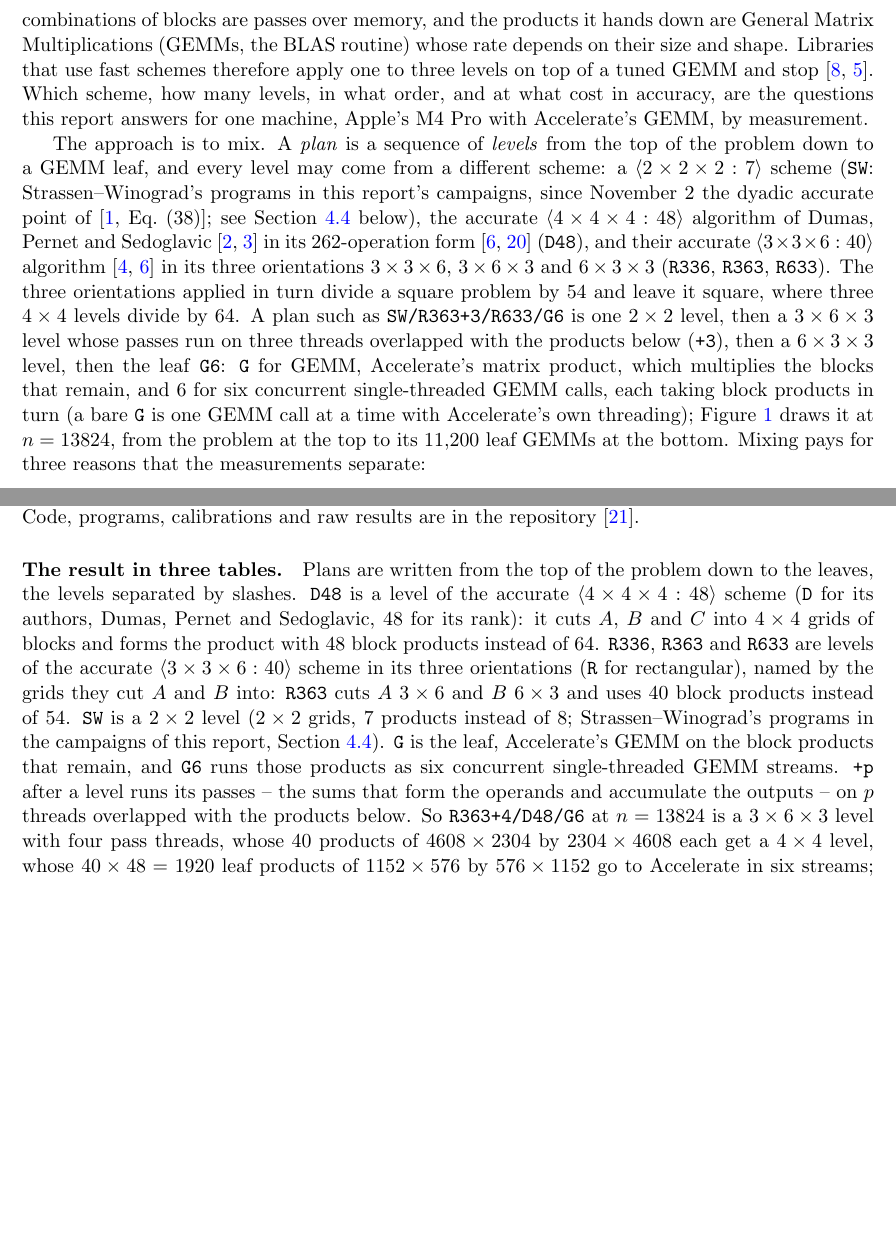
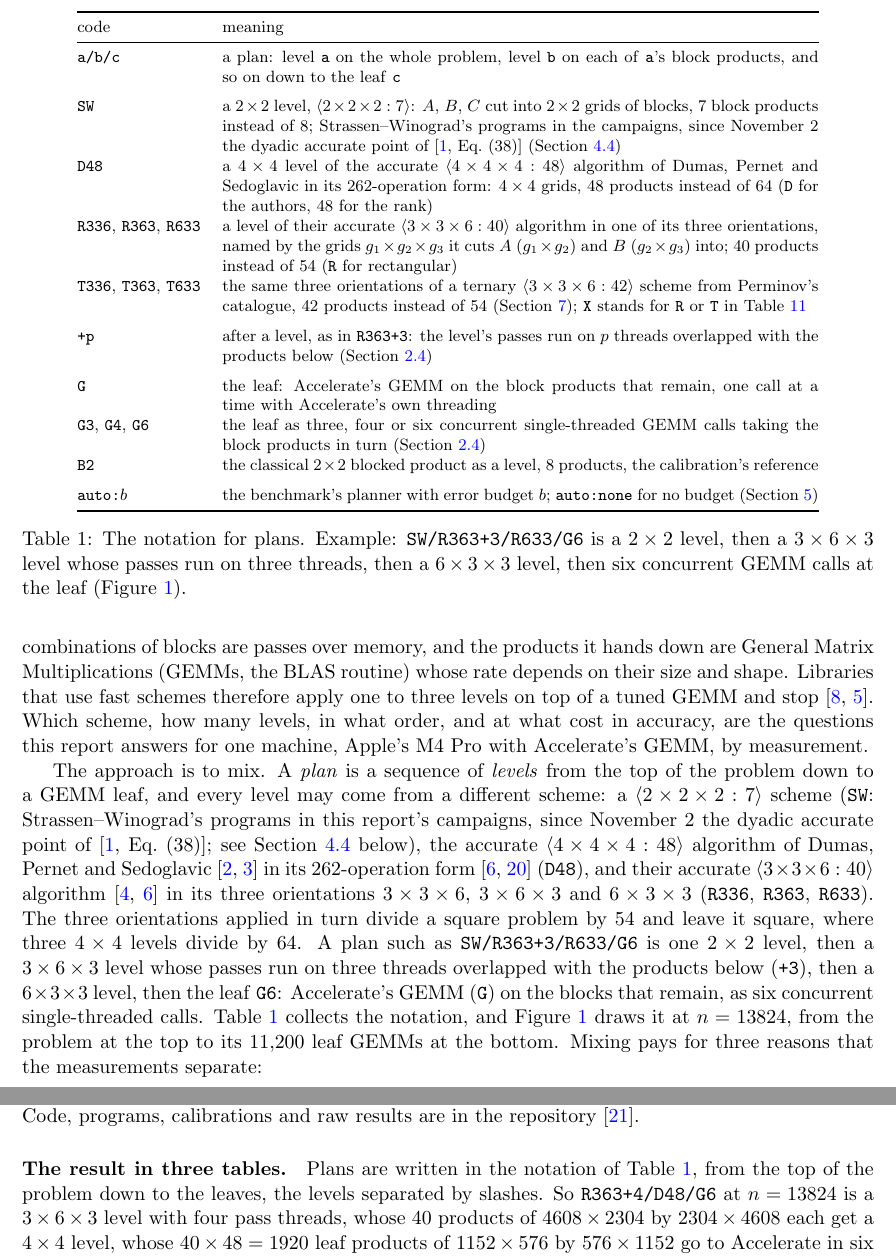
Before and after one commit to gsidebottom/logic, a LaTeX paper (doc/matmul_mixed_levels.tex): two parts of pages 2 and 4 of 26 before the commit and two parts of pages 2 and 3 of 27 after it, joined at a grey line, cut at the place of the change, the shorter picture padded with empty space. Compiled offline with pdfLaTeX.

Commit message:
mixed-levels report: Table 1, the notation for plans
Greg asked for the plan notation in a table that stands out and is easy to reference.  Table 1 (top of page 2,
label tab:notation) lists every code with its meaning: the plan syntax a/b/c; the levels SW, D48, R336/R363/R633,
T336/T363/T633 and X; the pass-thread mark +p; the leaves G, G3/G4/G6 and B2; and the benchmark's auto:b /
auto:none.  The caption works the example SW/R363+3/R633/G6.

The introduction's first plan now points to the table instead of defining G6 inline, the "result in three tables"
paragraph drops its prose definitions for a reference to it (keeping the worked R363+4/D48/G6 example), and the
glossary's notation pointer names the table.  The table renumbering lengthened one reference in the data section,
whose unbreakable paths then overran a line by 12.7 pt; that paragraph is now set \sloppy, and the build has no
overfull boxes.  PDF rebuilt with tectonic; page 2 checked visually.

Co-Authored-By: Claude Opus 5.5 <noreply@anthropic.com>

```diff
--- a/doc/matmul_mixed_levels.tex
+++ b/doc/matmul_mixed_levels.tex
@@ -117,6 +117,55 @@ therefore apply one to three levels on top of a tuned GEMM and stop
 what cost in accuracy, are the questions this report answers for one machine,
 Apple's M4~Pro with Accelerate's GEMM, by measurement.
 
+\begin{table}[t]
+\centering\footnotesize
+\begin{tabular}{@{}l p{0.70\textwidth}@{}}
+\toprule
+code & meaning\\
+\midrule
+\lv{a/b/c} & a plan: level \lv{a} on the whole problem, level \lv{b} on each of
+  \lv{a}'s block products, and so on down to the leaf \lv{c}\\
+\addlinespace
+\lv{SW} & a $2\times2$ level, $\mm{2\times2\times2:7}$: $A$, $B$, $C$ cut into
+  $2\times2$ grids of blocks, $7$ block products instead of $8$;
+  Strassen--Winograd's programs in the campaigns, since November~2 the dyadic
+  accurate point of \cite[Eq.~(38)]{DPS24} (Section~\ref{sec:sw})\\
+\lv{D48} & a $4\times4$ level of the accurate $\mm{4\times4\times4:48}$
+  algorithm of Dumas, Pernet and Sedoglavic in its $262$-operation form:
+  $4\times4$ grids, $48$ products instead of $64$ (\lv{D} for the authors,
+  $48$ for the rank)\\
+\lv{R336}, \lv{R363}, \lv{R633} & a level of their accurate
+  $\mm{3\times3\times6:40}$ algorithm in one of its three orientations, named
+  by the grids $g_1\times g_2\times g_3$ it cuts $A$ ($g_1\times g_2$) and $B$
+  ($g_2\times g_3$) into; $40$ products instead of $54$ (\lv{R} for
+  rectangular)\\
+\lv{T336}, \lv{T363}, \lv{T633} & the same three orientations of a ternary
+  $\mm{3\times3\times6:42}$ scheme from Perminov's catalogue, $42$ products
+  instead of $54$ (Section~\ref{sec:ternary}); \lv{X} stands for \lv{R} or
+  \lv{T} in Table~\ref{tab:ternary}\\
+\addlinespace
+\lv{+p} & after a level, as in \lv{R363+3}: the level's passes run on $p$
+  threads overlapped with the products below (Section~\ref{sec:machine})\\
+\addlinespace
+\lv{G} & the leaf: Accelerate's GEMM on the block products that remain, one
+  call at a time with Accelerate's own threading\\
+\lv{G3}, \lv{G4}, \lv{G6} & the leaf as three, four or six concurrent
+  single-threaded GEMM calls taking the block products in turn
+  (Section~\ref{sec:machine})\\
+\lv{B2} & the classical $2\times2$ blocked product as a level, $8$ products,
+  the calibration's reference\\
+\addlinespace
+\lv{auto:}$b$ & the benchmark's planner with error budget $b$; \lv{auto:none}
+  for no budget (Section~\ref{sec:planner})\\
+\bottomrule
+\end{tabular}
+\caption{The notation for plans.  Example: \lv{SW/R363+3/R633/G6} is a
+$2\times2$ level, then a $3\times6\times3$ level whose passes run on three
+threads, then a $6\times3\times3$ level, then six concurrent GEMM calls at the
+leaf (Figure~\ref{fig:plan}).}
+\label{tab:notation}
+\end{table}
+
 The approach is to mix.  A \emph{plan} is a sequence of \emph{levels} from the
 top of the problem down to a GEMM leaf, and every level may come from a
 different scheme: a $\mm{2\times2\times2:7}$ scheme (\lv{SW}: Strassen--Winograd's
@@ -131,11 +180,9 @@ divide a square problem by $54$ and leave it square, where three $4\times4$
 levels divide by $64$.  A plan such as \lv{SW/R363+3/R633/G6} is one
 $2\times2$ level, then a $3\times6\times3$ level whose passes run on three
 threads overlapped with the products below (\lv{+3}), then a
-$6\times3\times3$ level, then the leaf \lv{G6}: \lv{G} for GEMM, Accelerate's
-matrix product, which multiplies the blocks that remain, and $6$ for six
-concurrent single-threaded GEMM calls, each taking block products in turn
-(a bare \lv{G} is one GEMM call at a time with Accelerate's own threading);
-Figure~\ref{fig:plan} draws
+$6\times3\times3$ level, then the leaf \lv{G6}: Accelerate's GEMM (\lv{G})
+on the blocks that remain, as six concurrent single-threaded calls.
+Table~\ref{tab:notation} collects the notation, and Figure~\ref{fig:plan} draws
 it at $n=13824$, from the problem at the top to its $11{,}200$ leaf GEMMs at
 the bottom.  Mixing pays for three reasons that the measurements separate:
 
@@ -285,22 +332,8 @@ software and as a GPU or TPU feature (Section~\ref{sec:value}).  Code,
 programs, calibrations and raw results are in the repository \cite{logic}.
 
 \paragraph{The result in three tables.}
-Plans are written from the top of the problem down to the leaves, the levels
-separated by slashes.  \lv{D48} is a level of the accurate
-$\mm{4\times4\times4:48}$ scheme (\lv{D} for its authors, Dumas, Pernet and
-Sedoglavic, $48$ for its rank): it cuts $A$, $B$ and $C$ into $4\times4$
-grids of blocks and forms the product with $48$ block products instead of
-$64$.  \lv{R336}, \lv{R363} and \lv{R633} are levels of the accurate
-$\mm{3\times3\times6:40}$ scheme in its three orientations (\lv{R} for
-rectangular), named by the grids they cut $A$ and $B$ into: \lv{R363} cuts
-$A$ $3\times6$ and $B$ $6\times3$
-and uses $40$ block products instead of $54$.  \lv{SW} is a $2\times2$
-level ($2\times2$ grids, $7$ products instead of $8$; Strassen--Winograd's
-programs in the campaigns of this report, Section~\ref{sec:sw}).  \lv{G} is the leaf,
-Accelerate's GEMM on the block products that remain, and \lv{G6} runs those
-products as six concurrent single-threaded GEMM streams.  \lv{+p} after a
-level runs its passes -- the sums that form the operands and accumulate the
-outputs -- on $p$ threads overlapped with the products below.  So
+Plans are written in the notation of Table~\ref{tab:notation}, from the top of
+the problem down to the leaves, the levels separated by slashes.  So
 \lv{R363+4/D48/G6} at $n=13824$ is a $3\times6\times3$ level with four pass
 threads, whose $40$ products of $4608\times2304$ by $2304\times4608$ each get
 a $4\times4$ level, whose $40\times48 = 1920$ leaf products of $1152\times576$
```
Also changed, not shown: doc/matmul_mixed_levels.pdf, doc/matmul_mixed_levels.tex (6 more changed lines).
